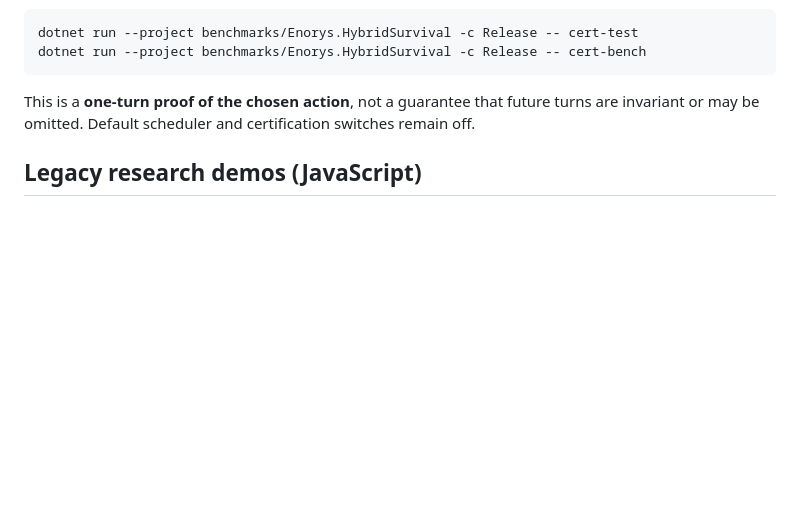
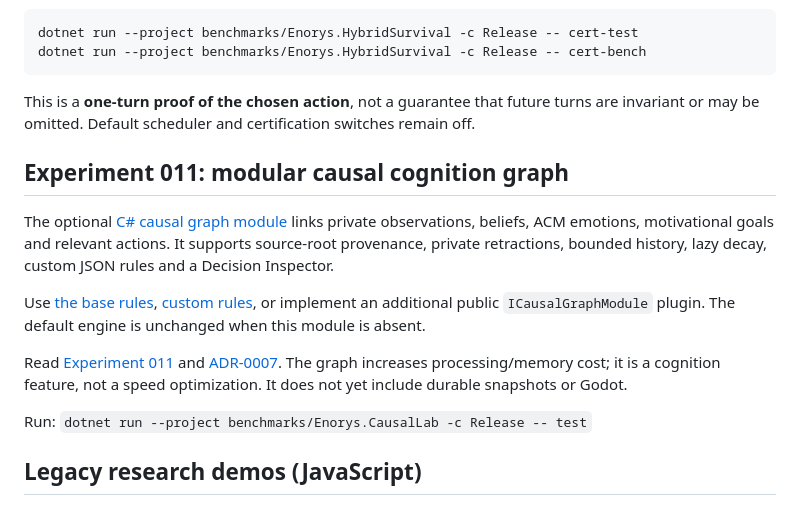
Before and after one commit to Pivtorak-a/ENORYS, a Markdown page: README.md, the part around the change. Rendered like a GitHub page; blank space fills up the shorter version.

Commit message:
docs: document stage 11 causal graph and extensible rule packs

```diff
--- a/README.md
+++ b/README.md
@@ -102,6 +102,16 @@ dotnet run --project benchmarks/Enorys.HybridSurvival -c Release -- cert-bench
 
 This is a **one-turn proof of the chosen action**, not a guarantee that future turns are invariant or may be omitted. Default scheduler and certification switches remain off.
 
+## Experiment 011: modular causal cognition graph
+
+The optional [C# causal graph module](src/Enorys.Cognition.Graph) links private observations, beliefs, ACM emotions, motivational goals and relevant actions. It supports source-root provenance, private retractions, bounded history, lazy decay, custom JSON rules and a Decision Inspector.
+
+Use [the base rules](data-packs/causal-survival.json), [custom rules](data-packs/causal-custom.json), or implement an additional public `ICausalGraphModule` plugin. The default engine is unchanged when this module is absent.
+
+Read [Experiment 011](docs/EXPERIMENT-011-CAUSAL-GRAPH.md) and [ADR-0007](docs/ADR-0007-INCREMENTAL-CAUSAL-COGNITION.md). The graph increases processing/memory cost; it is a cognition feature, not a speed optimization. It does not yet include durable snapshots or Godot.
+
+Run: `dotnet run --project benchmarks/Enorys.CausalLab -c Release -- test`
+
 ## Legacy research demos (JavaScript)
 
 
```
